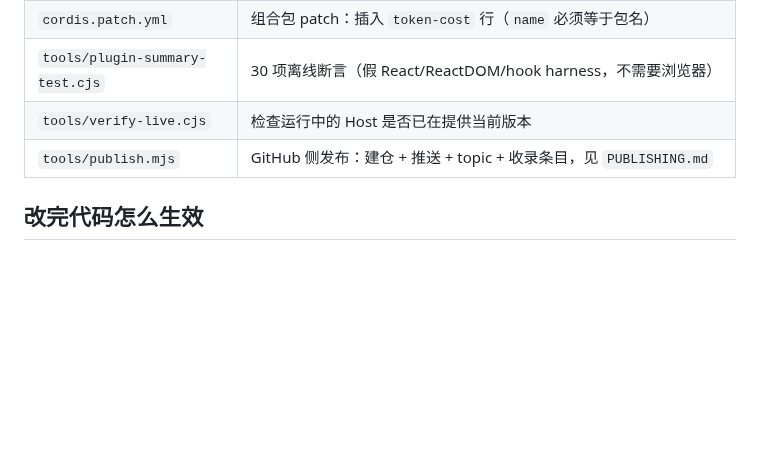
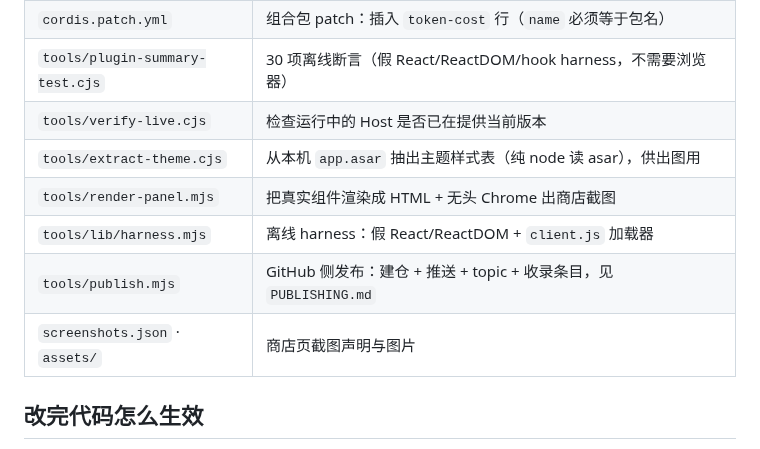
Before and after one commit to wojiao42/dsh-token-cost, a Markdown page: README.md, the part around one of its changes. GitHub-like rendering; blank space fills up the shorter version.

```diff
--- a/README.md
+++ b/README.md
@@ -101,7 +115,11 @@ profile 的 `package.json` 里登记为组合包（**必须**用 pnpm 的 `link:
 | `cordis.patch.yml` | 组合包 patch：插入 `token-cost` 行（`name` 必须等于包名） |
 | `tools/plugin-summary-test.cjs` | 30 项离线断言（假 React/ReactDOM/hook harness，不需要浏览器） |
 | `tools/verify-live.cjs` | 检查运行中的 Host 是否已在提供当前版本 |
+| `tools/extract-theme.cjs` | 从本机 `app.asar` 抽出主题样式表（纯 node 读 asar），供出图用 |
+| `tools/render-panel.mjs` | 把真实组件渲染成 HTML + 无头 Chrome 出商店截图 |
+| `tools/lib/harness.mjs` | 离线 harness：假 React/ReactDOM + `client.js` 加载器 |
 | `tools/publish.mjs` | GitHub 侧发布：建仓 + 推送 + topic + 收录条目，见 `PUBLISHING.md` |
+| `screenshots.json` · `assets/` | 商店页截图声明与图片 |
 
 ## 改完代码怎么生效
 
```
Also changed, not shown: other parts of README.md (+14 -0 lines), assets/screenshot-1-badge.png (added), assets/screenshot-2-panel.png (added), assets/screenshot-3-dark.png (added), 5 other files.
